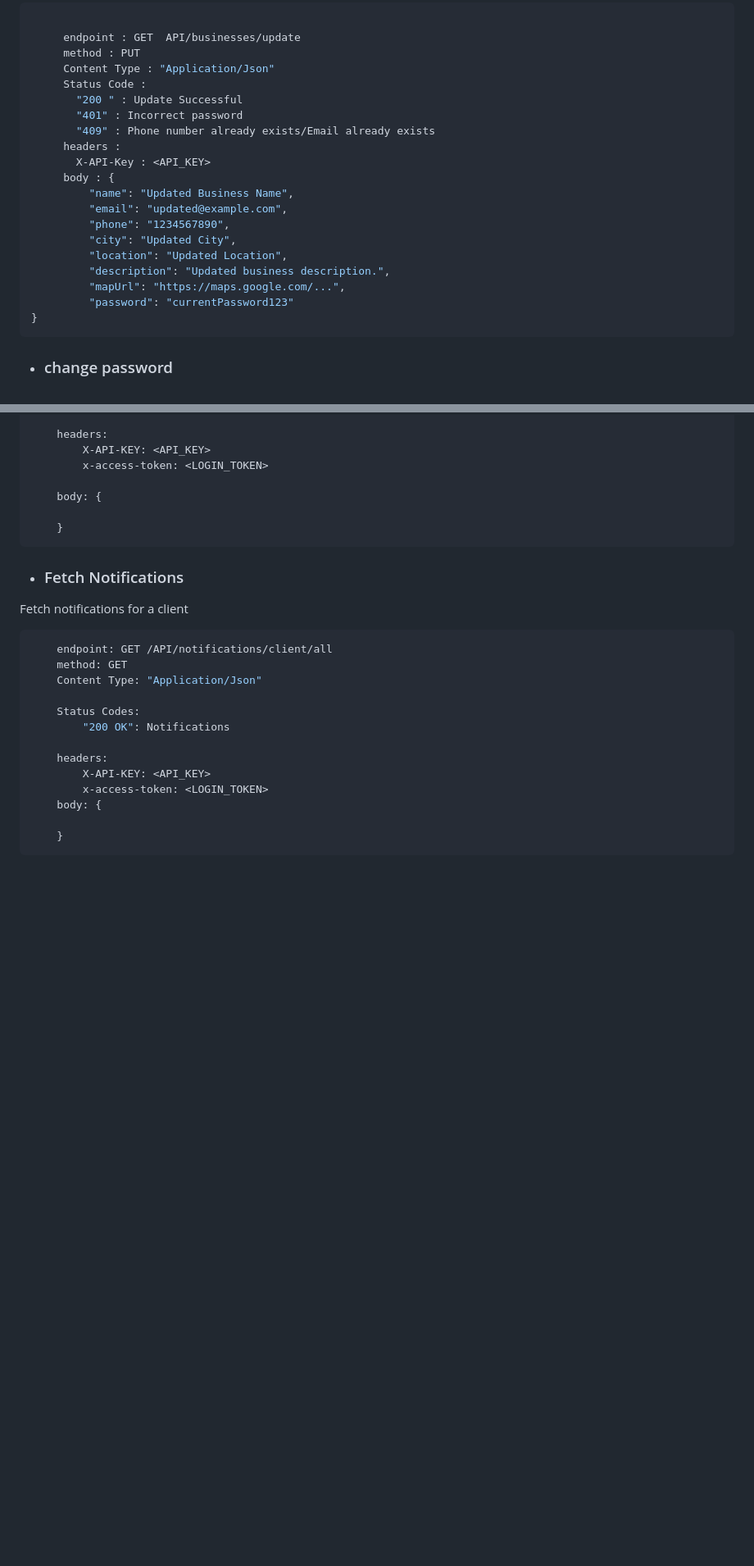
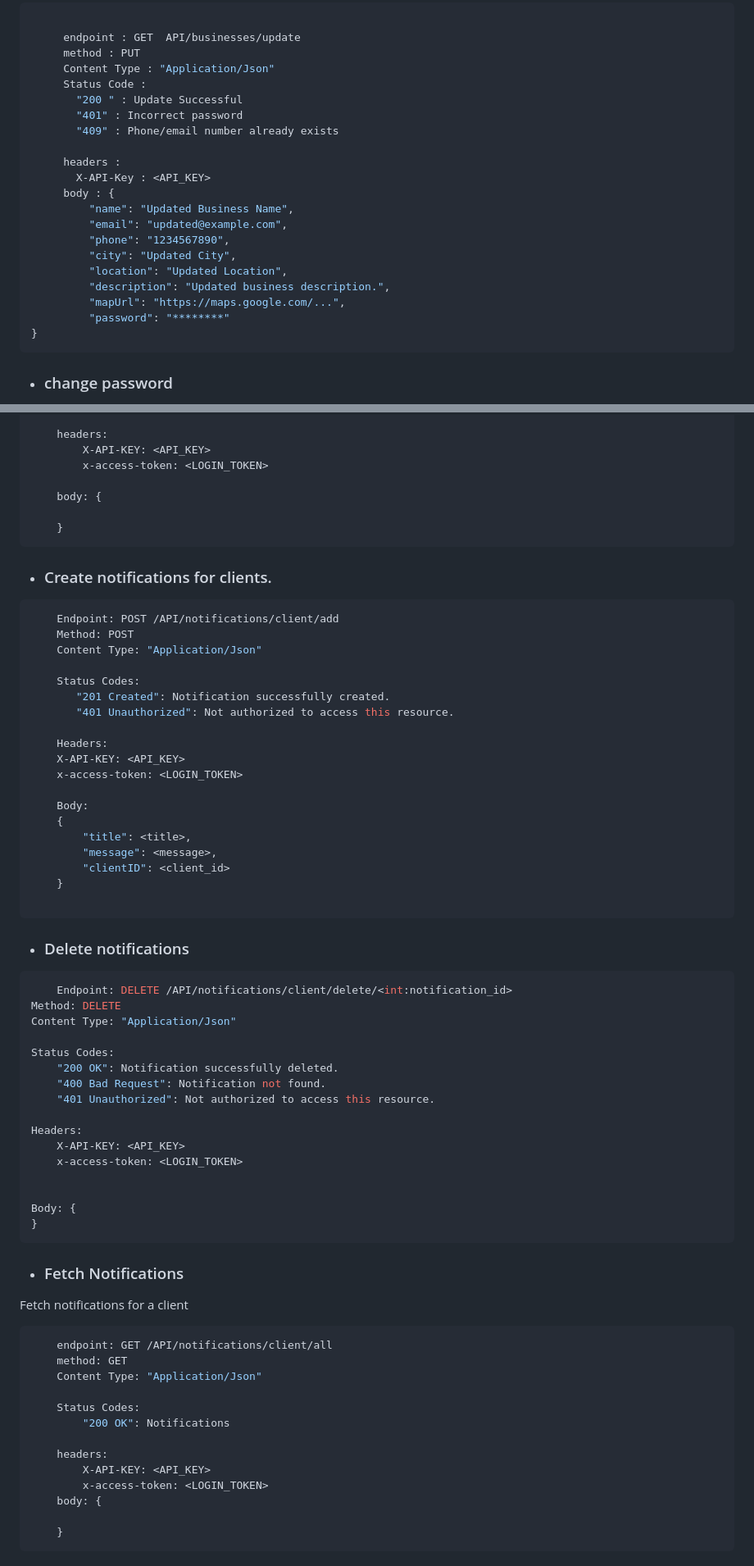
Before and after one commit to Soft-Craft-Tech/Pamba-Web, a Markdown page: Docs/endpoints_documentation.md, 2 parts joined by grey strips. Shown: that part at 82% size. Drawn GitHub-style; blank space fills up the shorter version.

````diff
--- a/Docs/endpoints_documentation.md
+++ b/Docs/endpoints_documentation.md
@@ -278,7 +305,8 @@ resend activation token
      Status Code :
        "200 " : Update Successful
        "401" : Incorrect password
-       "409" : Phone number already exists/Email already exists
+       "409" : Phone/email number already exists
+
      headers :
        X-API-Key : <API_KEY>
      body : {
@@ -289,7 +317,7 @@ resend activation token
          "location": "Updated Location",
          "description": "Updated business description.",
          "mapUrl": "https://maps.google.com/...",
-         "password": "currentPassword123"
+         "password": "********"
 }
 ```
 * ### change password
@@ -516,6 +575,48 @@ Mark notification as read
 
     }
 ```
+* ### Create notifications for clients.
+```javascript
+    Endpoint: POST /API/notifications/client/add
+    Method: POST
+    Content Type: "Application/Json"
+
+    Status Codes:
+       "201 Created": Notification successfully created.
+       "401 Unauthorized": Not authorized to access this resource.
+
+    Headers:
+    X-API-KEY: <API_KEY>
+    x-access-token: <LOGIN_TOKEN>
+
+    Body:
+    {
+        "title": <title>,
+        "message": <message>,
+        "clientID": <client_id>
+    }
+
+```
+* ### Delete notifications
+```javascript
+    Endpoint: DELETE /API/notifications/client/delete/<int:notification_id>
+Method: DELETE
+Content Type: "Application/Json"
+
+Status Codes:
+    "200 OK": Notification successfully deleted.
+    "400 Bad Request": Notification not found.
+    "401 Unauthorized": Not authorized to access this resource.
+
+Headers:
+    X-API-KEY: <API_KEY>
+    x-access-token: <LOGIN_TOKEN>
+
+
+Body: {
+}
+```
+
 
 * ### Fetch Notifications
 Fetch notifications for a client
````
Also changed, not shown: other parts of Docs/endpoints_documentation.md (+141 -67 lines).
